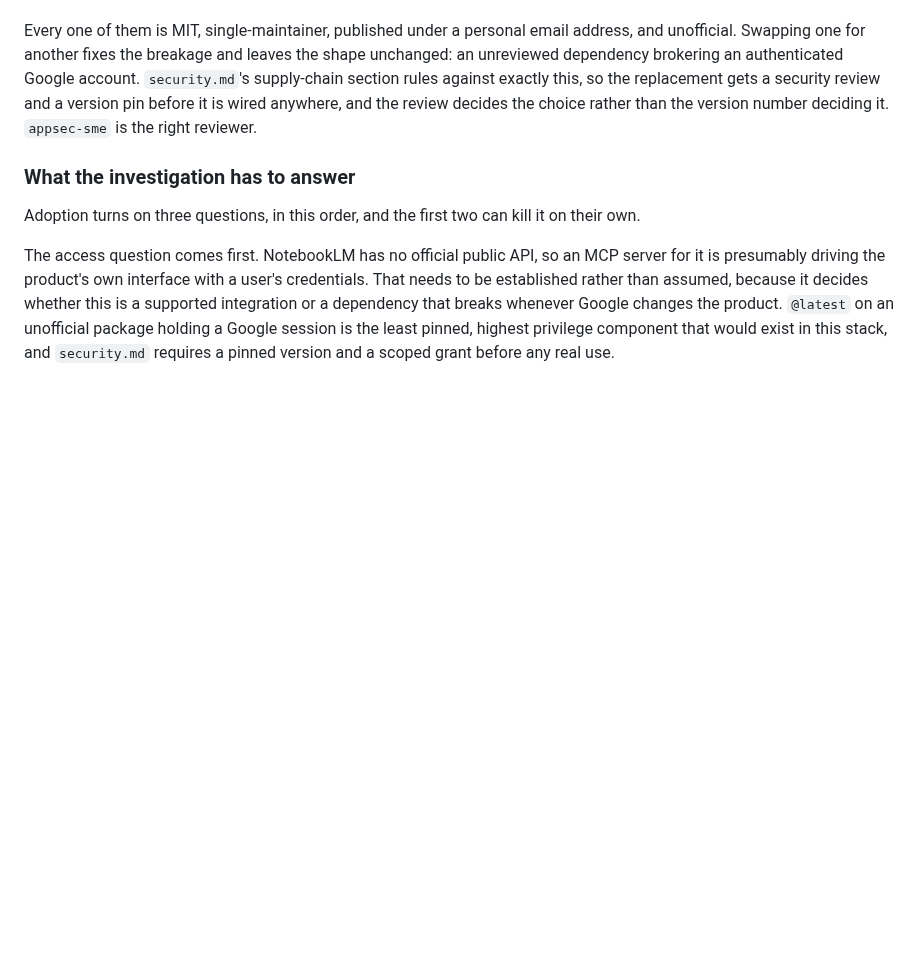
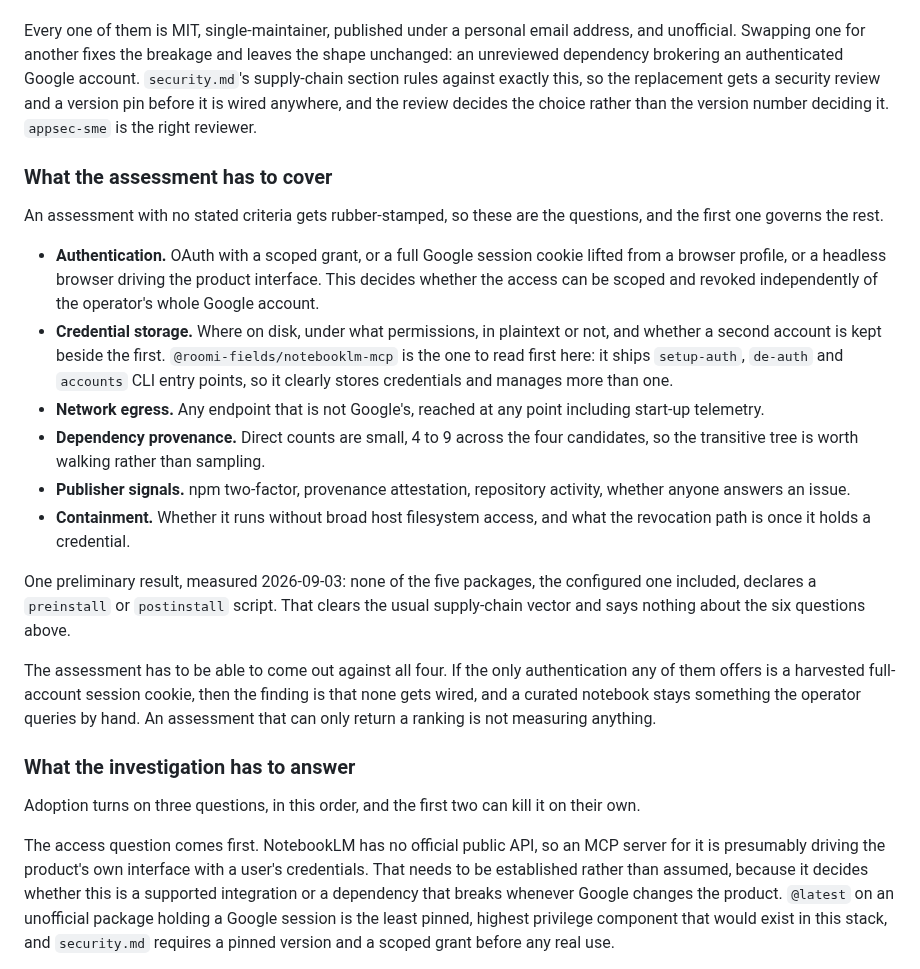
Before and after one commit to Cringely/agent-harness-core, a Markdown page: docs/backlog.md, the part around the change. Drawn GitHub-style; blank space fills up the shorter version.

Commit message:
docs(backlog): item 14, define what the MCP security assessment must cover
The item already gated the replacement behind an appsec-sme review. It did not
say what the review checks, and an assessment with no stated criteria is a
rubber stamp, so this names six questions and orders them.

Authentication governs the rest. OAuth with a scoped grant, a full Google
session cookie lifted from a browser profile, and a headless browser driving
the product interface are three different risk postures, and only the first can
be scoped or revoked independently of the operator's whole Google account. The
remaining questions cover credential storage, network egress beyond Google,
transitive dependency provenance, publisher signals, and containment.

Records one preliminary measurement: none of the five packages, the configured
one included, declares a preinstall or postinstall script, which clears the
usual supply-chain vector and bears on none of the six questions. Also names
@roomi-fields/notebooklm-mcp as the first to read on credential storage, since
it ships setup-auth, de-auth and accounts entry points and therefore stores
credentials for more than one account.

States the rejection rule explicitly: the assessment has to be able to come out
against all four candidates. If harvested full-account session cookies are the
only authentication on offer, the finding is that none gets wired and the
notebook stays something queried by hand. An instrument that can only return a
ranking is not measuring anything, per no-overclaim.md.

```diff
--- a/docs/backlog.md
+++ b/docs/backlog.md
@@ -538,6 +538,36 @@ section rules against exactly this, so the replacement gets a security review an
 before it is wired anywhere, and the review decides the choice rather than the version number
 deciding it. `appsec-sme` is the right reviewer.
 
+### What the assessment has to cover
+
+An assessment with no stated criteria gets rubber-stamped, so these are the questions, and the
+first one governs the rest.
+
+- **Authentication.** OAuth with a scoped grant, or a full Google session cookie lifted from a
+  browser profile, or a headless browser driving the product interface. This decides whether the
+  access can be scoped and revoked independently of the operator's whole Google account.
+- **Credential storage.** Where on disk, under what permissions, in plaintext or not, and whether
+  a second account is kept beside the first. `@roomi-fields/notebooklm-mcp` is the one to read
+  first here: it ships `setup-auth`, `de-auth` and `accounts` CLI entry points, so it clearly
+  stores credentials and manages more than one.
+- **Network egress.** Any endpoint that is not Google's, reached at any point including start-up
+  telemetry.
+- **Dependency provenance.** Direct counts are small, 4 to 9 across the four candidates, so the
+  transitive tree is worth walking rather than sampling.
+- **Publisher signals.** npm two-factor, provenance attestation, repository activity, whether
+  anyone answers an issue.
+- **Containment.** Whether it runs without broad host filesystem access, and what the revocation
+  path is once it holds a credential.
+
+One preliminary result, measured 2026-09-03: none of the five packages, the configured one
+included, declares a `preinstall` or `postinstall` script. That clears the usual supply-chain
+vector and says nothing about the six questions above.
+
+The assessment has to be able to come out against all four. If the only authentication any of
+them offers is a harvested full-account session cookie, then the finding is that none gets wired,
+and a curated notebook stays something the operator queries by hand. An assessment that can only
+return a ranking is not measuring anything.
+
 ### What the investigation has to answer
 
 Adoption turns on three questions, in this order, and the first two can kill it on their own.
```
